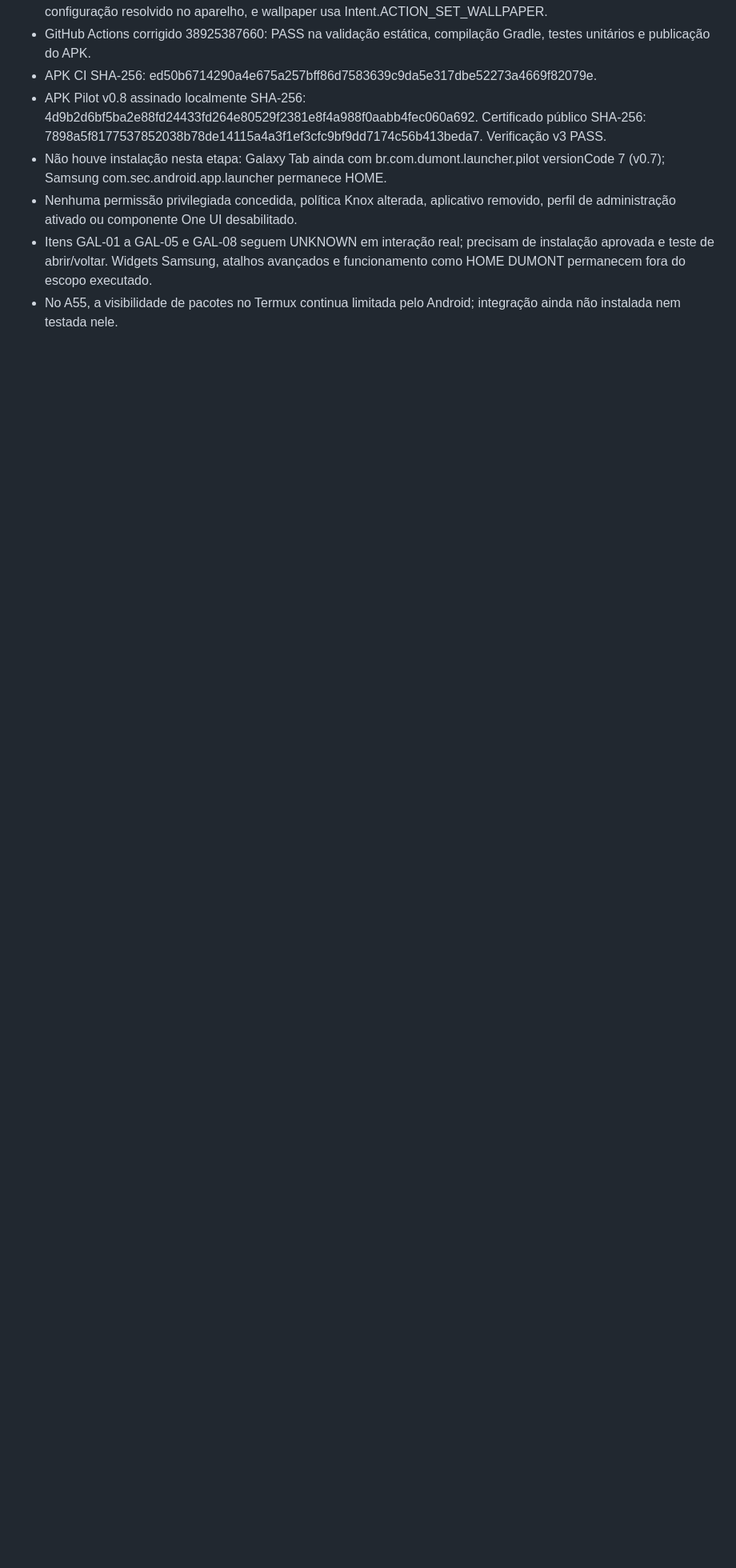
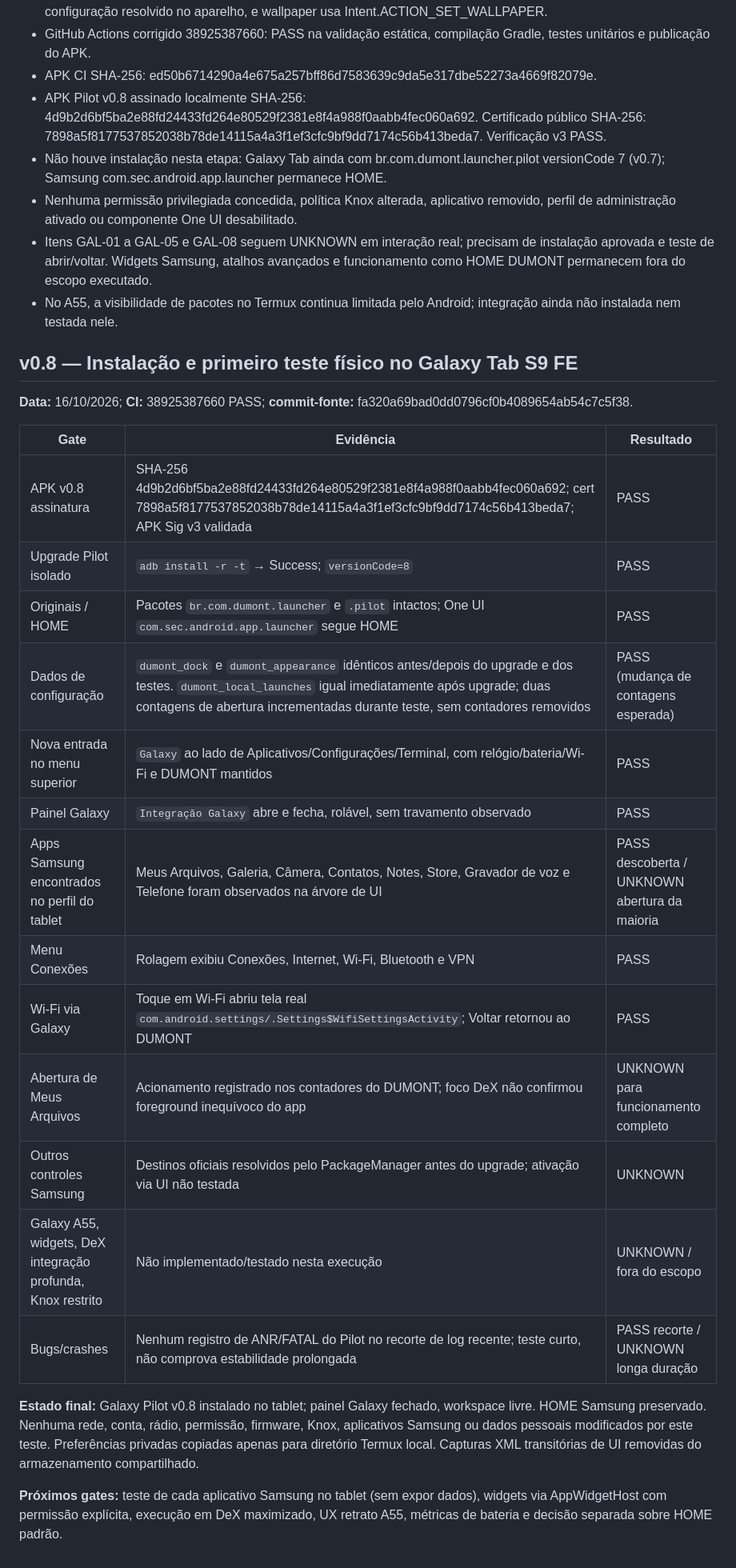
Before and after one commit to marcellosouzaoff/dumont-os, a Markdown page: docs/ADR-0006-INTEGRACAO-GALAXY-ONE-UI.md, the part around the change. Shown at 80% size. Rendered like a GitHub page; blank space fills up the shorter version.

Commit message:
test(android): verify Galaxy Bridge v0.8 on Tab S9 FE

```diff
--- a/docs/ADR-0006-INTEGRACAO-GALAXY-ONE-UI.md
+++ b/docs/ADR-0006-INTEGRACAO-GALAXY-ONE-UI.md
@@ -65,3 +65,27 @@ O DUMONT funciona como um **launcher Android alternativo**. Os aplicativos, serv
 - Nenhuma permissão privilegiada concedida, política Knox alterada, aplicativo removido, perfil de administração ativado ou componente One UI desabilitado.
 - Itens GAL-01 a GAL-05 e GAL-08 seguem UNKNOWN em interação real; precisam de instalação aprovada e teste de abrir/voltar. Widgets Samsung, atalhos avançados e funcionamento como HOME DUMONT permanecem fora do escopo executado.
 - No A55, a visibilidade de pacotes no Termux continua limitada pelo Android; integração ainda não instalada nem testada nele.
+
+## v0.8 — Instalação e primeiro teste físico no Galaxy Tab S9 FE
+
+**Data:** 16/10/2026; **CI:** 38925387660 PASS; **commit-fonte:** fa320a69bad0dd0796cf0b4089654ab54c7c5f38.
+
+| Gate | Evidência | Resultado |
+|---|---|---|
+| APK v0.8 assinatura | SHA-256 4d9b2d6bf5ba2e88fd24433fd264e80529f2381e8f4a988f0aabb4fec060a692; cert 7898a5f8177537852038b78de14115a4a3f1ef3cfc9bf9dd7174c56b413beda7; APK Sig v3 validada | PASS |
+| Upgrade Pilot isolado | `adb install -r -t` → Success; `versionCode=8` | PASS |
+| Originais / HOME | Pacotes `br.com.dumont.launcher` e `.pilot` intactos; One UI `com.sec.android.app.launcher` segue HOME | PASS |
+| Dados de configuração | `dumont_dock` e `dumont_appearance` idênticos antes/depois do upgrade e dos testes. `dumont_local_launches` igual imediatamente após upgrade; duas contagens de abertura incrementadas durante teste, sem contadores removidos | PASS (mudança de contagens esperada) |
+| Nova entrada no menu superior | `Galaxy` ao lado de Aplicativos/Configurações/Terminal, com relógio/bateria/Wi-Fi e DUMONT mantidos | PASS |
+| Painel Galaxy | `Integração Galaxy` abre e fecha, rolável, sem travamento observado | PASS |
+| Apps Samsung encontrados no perfil do tablet | Meus Arquivos, Galeria, Câmera, Contatos, Notes, Store, Gravador de voz e Telefone foram observados na árvore de UI | PASS descoberta / UNKNOWN abertura da maioria |
+| Menu Conexões | Rolagem exibiu Conexões, Internet, Wi-Fi, Bluetooth e VPN | PASS |
+| Wi-Fi via Galaxy | Toque em Wi-Fi abriu tela real `com.android.settings/.Settings$WifiSettingsActivity`; Voltar retornou ao DUMONT | PASS |
+| Abertura de Meus Arquivos | Acionamento registrado nos contadores do DUMONT; foco DeX não confirmou foreground inequívoco do app | UNKNOWN para funcionamento completo |
+| Outros controles Samsung | Destinos oficiais resolvidos pelo PackageManager antes do upgrade; ativação via UI não testada | UNKNOWN |
+| Galaxy A55, widgets, DeX integração profunda, Knox restrito | Não implementado/testado nesta execução | UNKNOWN / fora do escopo |
+| Bugs/crashes | Nenhum registro de ANR/FATAL do Pilot no recorte de log recente; teste curto, não comprova estabilidade prolongada | PASS recorte / UNKNOWN longa duração |
+
+**Estado final:** Galaxy Pilot v0.8 instalado no tablet; painel Galaxy fechado, workspace livre. HOME Samsung preservado. Nenhuma rede, conta, rádio, permissão, firmware, Knox, aplicativos Samsung ou dados pessoais modificados por este teste. Preferências privadas copiadas apenas para diretório Termux local. Capturas XML transitórias de UI removidas do armazenamento compartilhado.
+
+**Próximos gates:** teste de cada aplicativo Samsung no tablet (sem expor dados), widgets via AppWidgetHost com permissão explícita, execução em DeX maximizado, UX retrato A55, métricas de bateria e decisão separada sobre HOME padrão.
```
